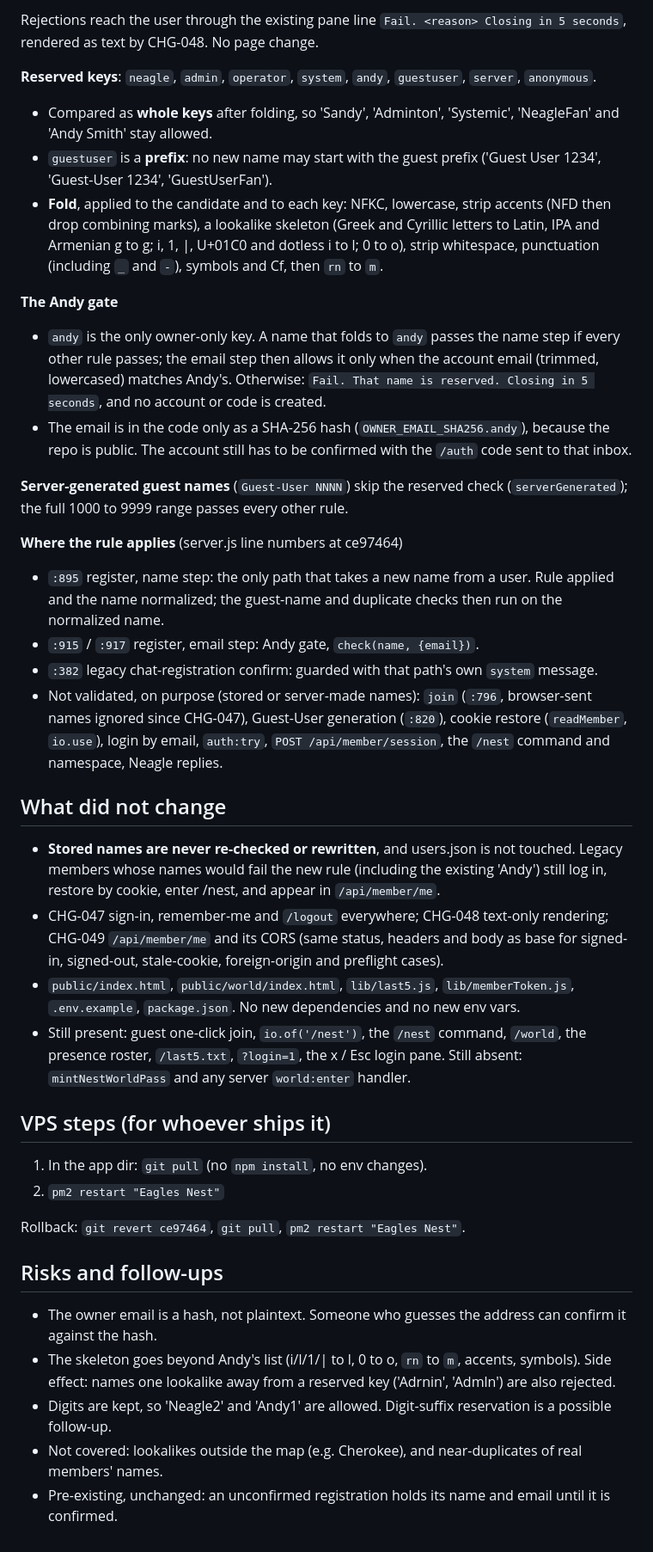
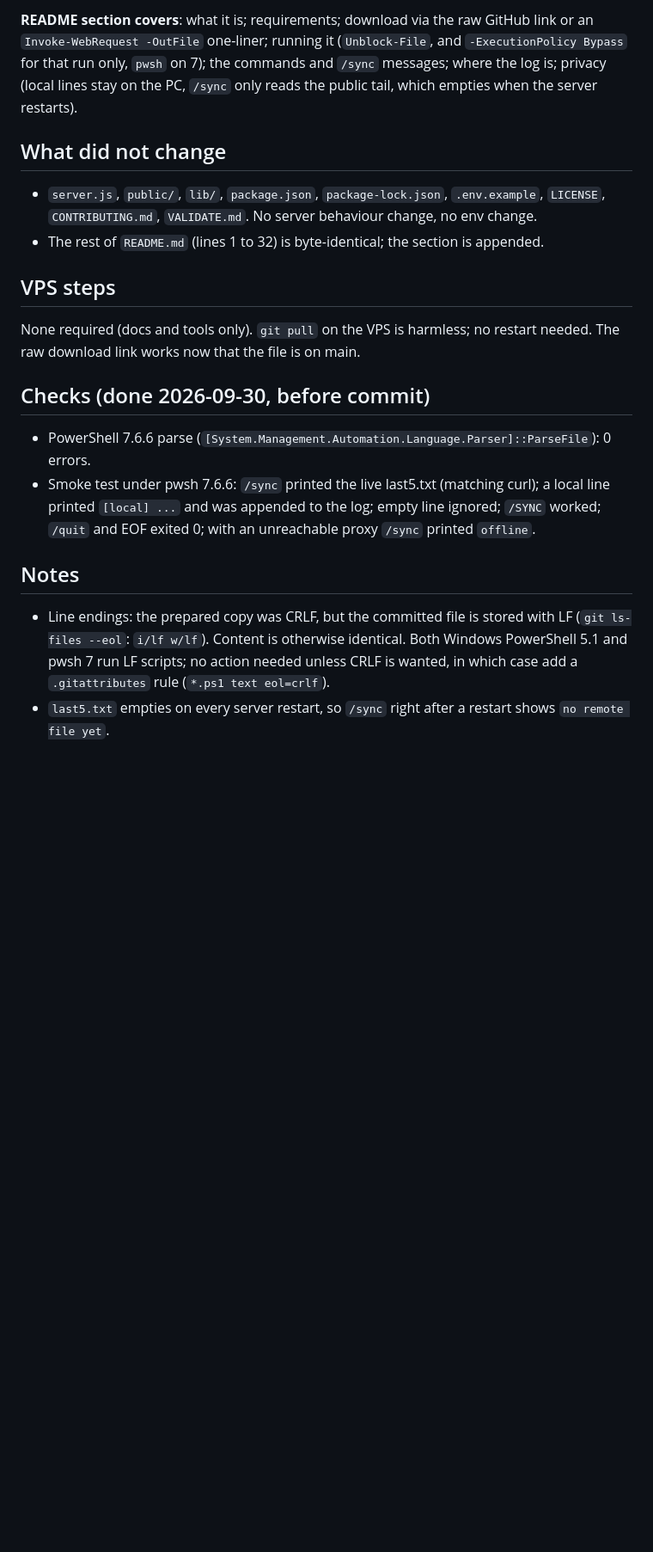
Before and after one commit to Cremea06/eagles-nest-chat, a Markdown page: CHANGES.md, the part around one of its changes. Shown at 86% size. Drawn GitHub-style; blank space fills up the shorter version.

```diff
--- a/CHANGES.md
+++ b/CHANGES.md
@@ -27,41 +26,21 @@ On main as `ce97464` ("CHG-051 name rules"), 2026-09-30. CHANGES.md was not upda
 
-Rejections reach the user through the existing pane line `Fail. <reason> Closing in 5 seconds`, rendered as text by CHG-048. No page change.
-
-**Reserved keys**: `neagle`, `admin`, `operator`, `system`, `andy`, `guestuser`, `server`, `anonymous`.
-- Compared as **whole keys** after folding, so 'Sandy', 'Adminton', 'Systemic', 'NeagleFan' and 'Andy Smith' stay allowed.
-- `guestuser` is a **prefix**: no new name may start with the guest prefix ('Guest User 1234', 'Guest-User 1234', 'GuestUserFan').
-- **Fold**, applied to the candidate and to each key: NFKC, lowercase, strip accents (NFD then drop combining marks), a lookalike skeleton (Greek and Cyrillic letters to Latin, IPA and Armenian g to g; i, 1, |, U+01C0 and dotless i to l; 0 to o), strip whitespace, punctuation (including `_` and `-`), symbols and Cf, then `rn` to `m`.
-
-**The Andy gate**
-- `andy` is the only owner-only key. A name that folds to `andy` passes the name step if every other rule passes; the email step then allows it only when the account email (trimmed, lowercased) matches Andy's. Otherwise: `Fail. That name is reserved. Closing in 5 seconds`, and no account or code is created.
-- The email is in the code only as a SHA-256 hash (`OWNER_EMAIL_SHA256.andy`), because the repo is public. The account still has to be confirmed with the `/auth` code sent to that inbox.
-
-**Server-generated guest names** (`Guest-User NNNN`) skip the reserved check (`serverGenerated`); the full 1000 to 9999 range passes every other rule.
-
-**Where the rule applies** (server.js line numbers at ce97464)
-- `:895` register, name step: the only path that takes a new name from a user. Rule applied and the name normalized; the guest-name and duplicate checks then run on the normalized name.
-- `:915` / `:917` register, email step: Andy gate, `check(name, {email})`.
-- `:382` legacy chat-registration confirm: guarded with that path's own `system` message.
-- Not validated, on purpose (stored or server-made names): `join` (`:796`, browser-sent names ignored since CHG-047), Guest-User generation (`:820`), cookie restore (`readMember`, `io.use`), login by email, `auth:try`, `POST /api/member/session`, the `/nest` command and namespace, Neagle replies.
+**README section covers**: what it is; requirements; download via the raw GitHub link or an `Invoke-WebRequest -OutFile` one-liner; running it (`Unblock-File`, and `-ExecutionPolicy Bypass` for that run only, `pwsh` on 7); the commands and `/sync` messages; where the log is; privacy (local lines stay on the PC, `/sync` only reads the public tail, which empties when the server restarts).
 
 ## What did not change
 
-- **Stored names are never re-checked or rewritten**, and users.json is not touched. Legacy members whose names would fail the new rule (including the existing 'Andy') still log in, restore by cookie, enter /nest, and appear in `/api/member/me`.
-- CHG-047 sign-in, remember-me and `/logout` everywhere; CHG-048 text-only rendering; CHG-049 `/api/member/me` and its CORS (same status, headers and body as base for signed-in, signed-out, stale-cookie, foreign-origin and preflight cases).
-- `public/index.html`, `public/world/index.html`, `lib/last5.js`, `lib/memberToken.js`, `.env.example`, `package.json`. No new dependencies and no new env vars.
-- Still present: guest one-click join, `io.of('/nest')`, the `/nest` command, `/world`, the presence roster, `/last5.txt`, `?login=1`, the x / Esc login pane. Still absent: `mintNestWorldPass` and any server `world:enter` handler.
+- `server.js`, `public/`, `lib/`, `package.json`, `package-lock.json`, `.env.example`, `LICENSE`, `CONTRIBUTING.md`, `VALIDATE.md`. No server behaviour change, no env change.
+- The rest of `README.md` (lines 1 to 32) is byte-identical; the section is appended.
 
-## VPS steps (for whoever ships it)
+## VPS steps
 
-1. In the app dir: `git pull` (no `npm install`, no env changes).
-2. `pm2 restart "Eagles Nest"`
+None required (docs and tools only). `git pull` on the VPS is harmless; no restart needed. The raw download link works now that the file is on main.
 
-Rollback: `git revert ce97464`, `git pull`, `pm2 restart "Eagles Nest"`.
+## Checks (done 2026-09-30, before commit)
 
-## Risks and follow-ups
+- PowerShell 7.6.6 parse (`[System.Management.Automation.Language.Parser]::ParseFile`): 0 errors.
+- Smoke test under pwsh 7.6.6: `/sync` printed the live last5.txt (matching curl); a local line printed `[local] ...` and was appended to the log; empty line ignored; `/SYNC` worked; `/quit` and EOF exited 0; with an unreachable proxy `/sync` printed `offline`.
 
-- The owner email is a hash, not plaintext. Someone who guesses the address can confirm it against the hash.
-- The skeleton goes beyond Andy's list (i/l/1/| to l, 0 to o, `rn` to `m`, accents, symbols). Side effect: names one lookalike away from a reserved key ('Adrnin', 'Admln') are also rejected.
-- Digits are kept, so 'Neagle2' and 'Andy1' are allowed. Digit-suffix reservation is a possible follow-up.
-- Not covered: lookalikes outside the map (e.g. Cherokee), and near-duplicates of real members' names.
-- Pre-existing, unchanged: an unconfirmed registration holds its name and email until it is confirmed.
+## Notes
+
+- Line endings: the prepared copy was CRLF, but the committed file is stored with LF (`git ls-files --eol`: `i/lf w/lf`). Content is otherwise identical. Both Windows PowerShell 5.1 and pwsh 7 run LF scripts; no action needed unless CRLF is wanted, in which case add a `.gitattributes` rule (`*.ps1 text eol=crlf`).
+- `last5.txt` empties on every server restart, so `/sync` right after a restart shows `no remote file yet`.
```
Also changed, not shown: other parts of CHANGES.md (+14 -15 lines).
